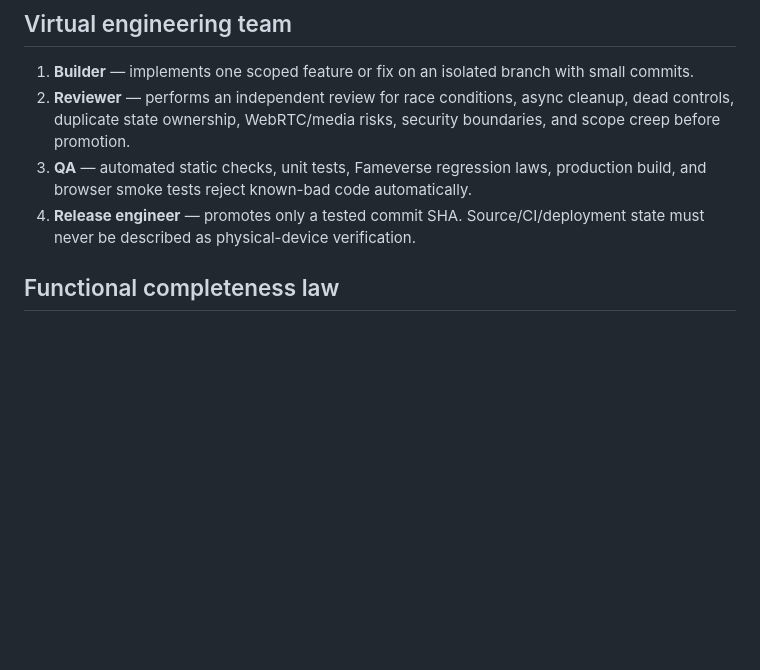
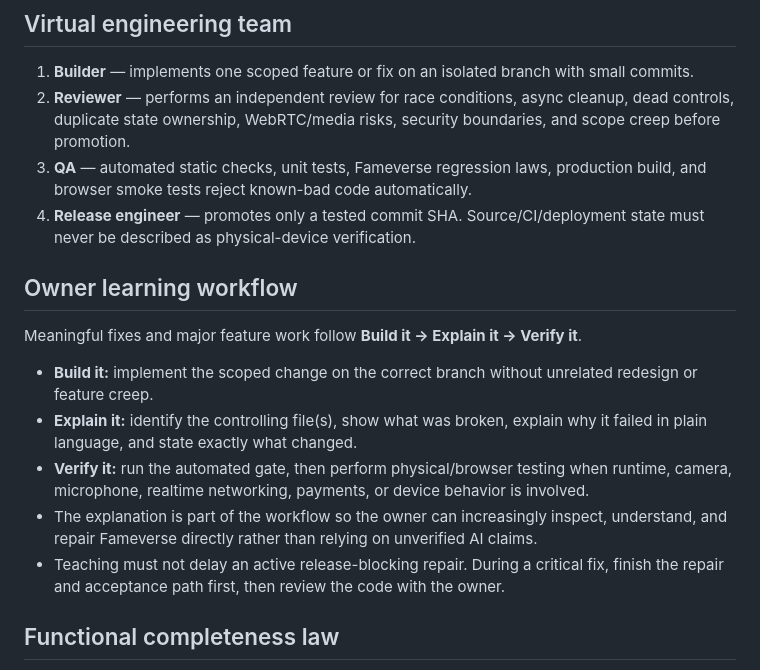
Before and after one commit to Lilmun02/Fameverse-Live-, a Markdown page: docs/ENGINEERING_SAFETY_NET.md, the part around the change. GitHub-like rendering; blank space fills up the shorter version.

Commit message:
docs: add build explain verify owner workflow

```diff
--- a/docs/ENGINEERING_SAFETY_NET.md
+++ b/docs/ENGINEERING_SAFETY_NET.md
@@ -10,6 +10,16 @@ Fameverse is developed with AI assistance, but releases must be governed like a
 2. **Reviewer** — performs an independent review for race conditions, async cleanup, dead controls, duplicate state ownership, WebRTC/media risks, security boundaries, and scope creep before promotion.
 3. **QA** — automated static checks, unit tests, Fameverse regression laws, production build, and browser smoke tests reject known-bad code automatically.
 4. **Release engineer** — promotes only a tested commit SHA. Source/CI/deployment state must never be described as physical-device verification.
+
+## Owner learning workflow
+
+Meaningful fixes and major feature work follow **Build it → Explain it → Verify it**.
+
+- **Build it:** implement the scoped change on the correct branch without unrelated redesign or feature creep.
+- **Explain it:** identify the controlling file(s), show what was broken, explain why it failed in plain language, and state exactly what changed.
+- **Verify it:** run the automated gate, then perform physical/browser testing when runtime, camera, microphone, realtime networking, payments, or device behavior is involved.
+- The explanation is part of the workflow so the owner can increasingly inspect, understand, and repair Fameverse directly rather than relying on unverified AI claims.
+- Teaching must not delay an active release-blocking repair. During a critical fix, finish the repair and acceptance path first, then review the code with the owner.
 
 ## Functional completeness law
 
```
